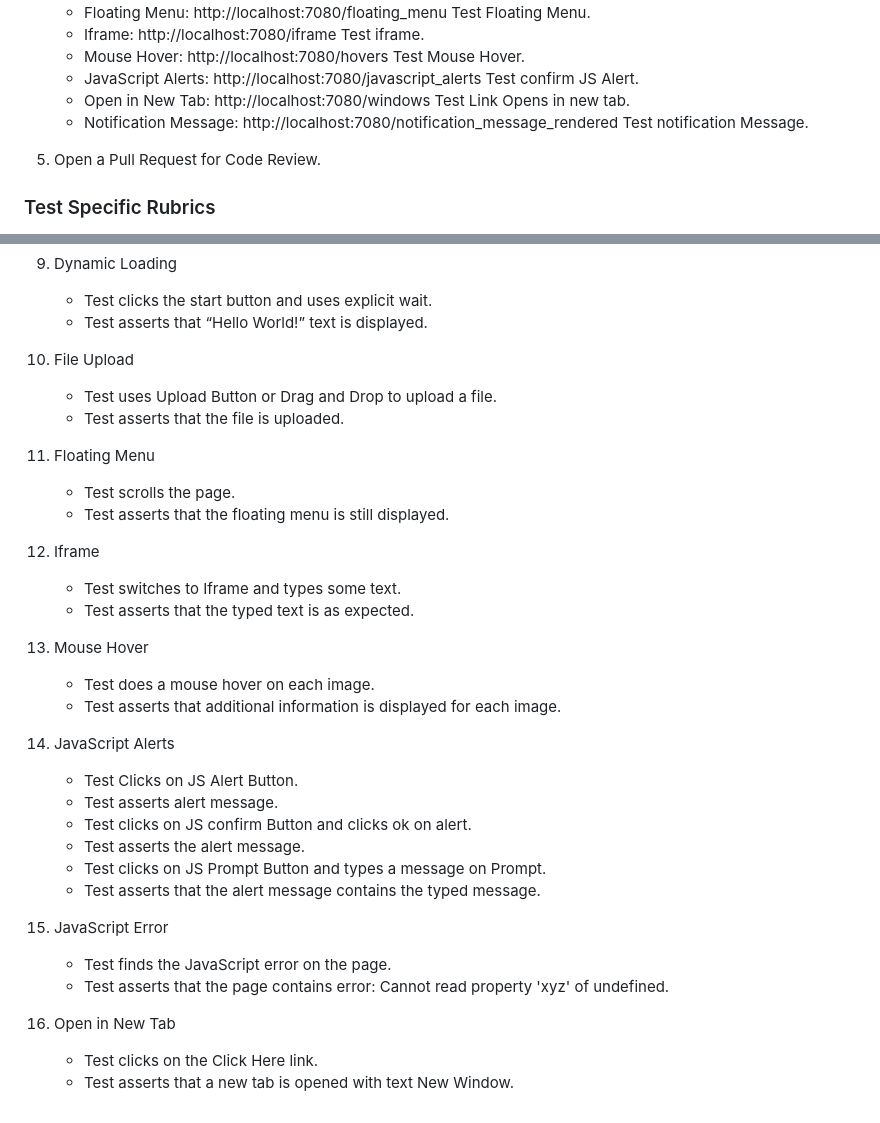
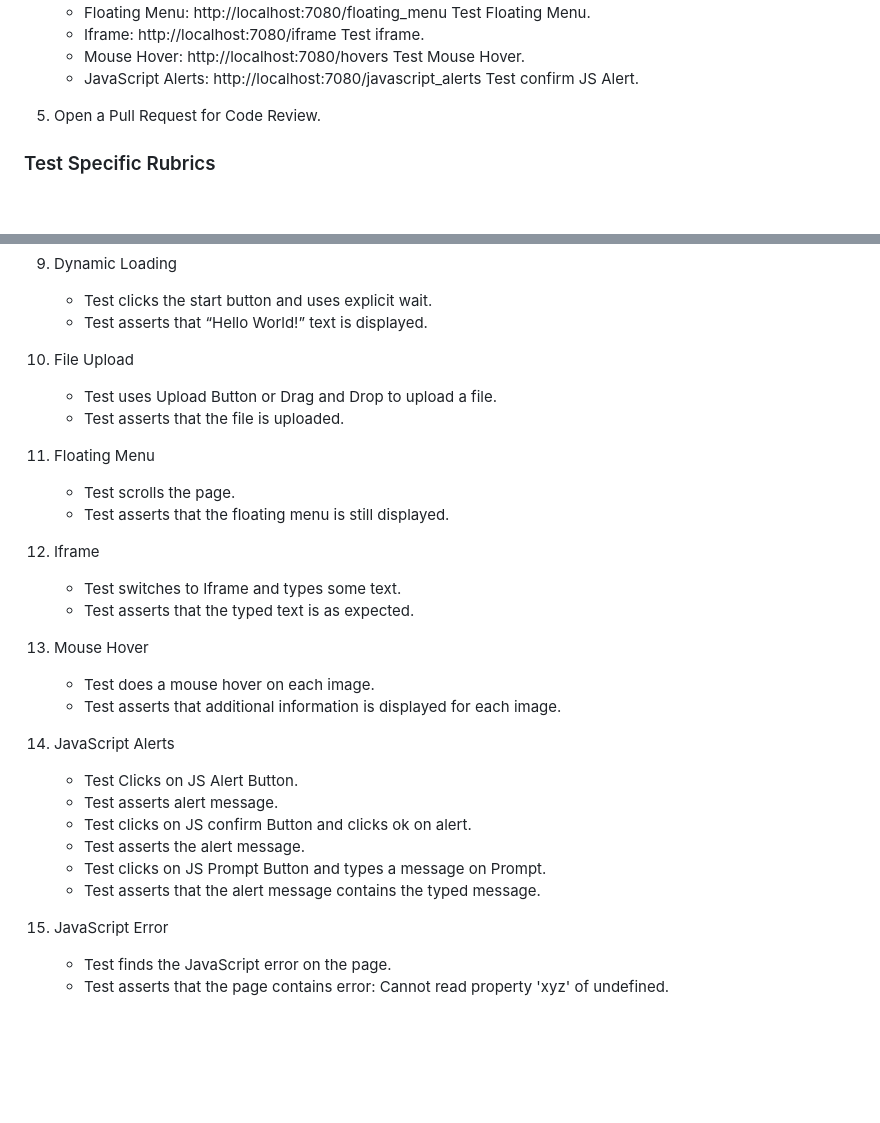
Before and after one commit to SanazDn/QA-Practice, a Markdown page: README.md, 2 parts joined by grey strips. Drawn GitHub-style; blank space fills up the shorter version.

```diff
--- a/README.md
+++ b/README.md
@@ -34,8 +34,7 @@
     * Iframe: http://localhost:7080/iframe Test iframe.
     + Mouse Hover: http://localhost:7080/hovers Test Mouse Hover.
     - JavaScript Alerts: http://localhost:7080/javascript_alerts Test confirm JS Alert.
-    + Open in New Tab: http://localhost:7080/windows Test Link Opens in new tab.
-    - Notification Message: http://localhost:7080/notification_message_rendered Test notification Message.
+
 
 5. Open a Pull Request for Code Review.
 
@@ -78,28 +77,25 @@
 9. Dynamic Loading
    * Test clicks the start button and uses explicit wait.
    + Test asserts that “Hello World!” text is displayed.
-11. File Upload
+10. File Upload
     * Test uses Upload Button or Drag and Drop to upload a file.
     + Test asserts that the file is uploaded.
-12. Floating Menu
+11. Floating Menu
     * Test scrolls the page.
     + Test asserts that the floating menu is still displayed.
-13. Iframe
+12. Iframe
     * Test switches to Iframe and types some text.
     + Test asserts that the typed text is as expected.
-14. Mouse Hover
+13. Mouse Hover
     * Test does a mouse hover on each image.
     + Test asserts that additional information is displayed for each image.
-15. JavaScript Alerts
+14. JavaScript Alerts
     * Test Clicks on JS Alert Button.
     + Test asserts alert message.
     - Test clicks on JS confirm Button and clicks ok on alert.
     * Test asserts the alert message.
     + Test clicks on JS Prompt Button and types a message on Prompt.
     - Test asserts that the alert message contains the typed message.
-16. JavaScript Error
+15. JavaScript Error
     * Test finds the JavaScript error on the page.
     + Test asserts that the page contains error: Cannot read property 'xyz' of undefined.
-17. Open in New Tab
-    * Test clicks on the Click Here link.
-    + Test asserts that a new tab is opened with text New Window.
```
